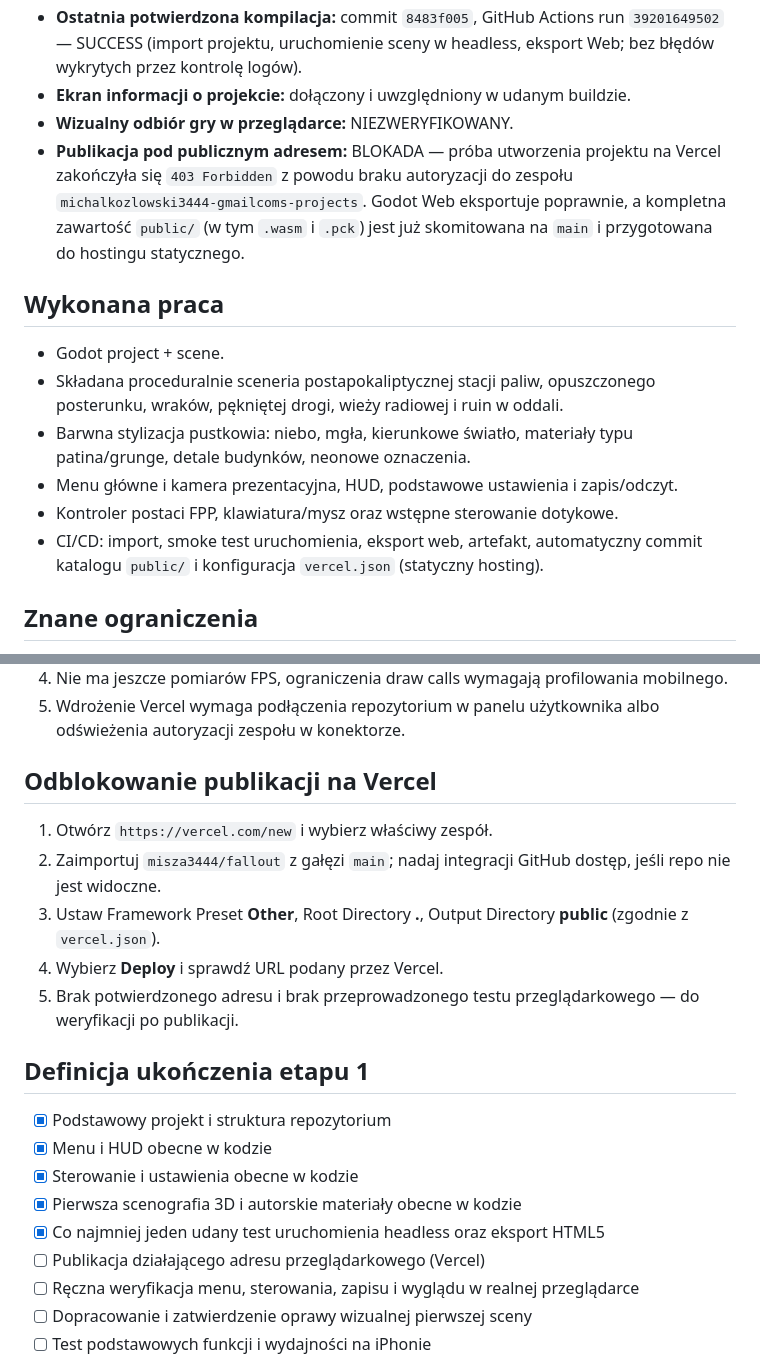
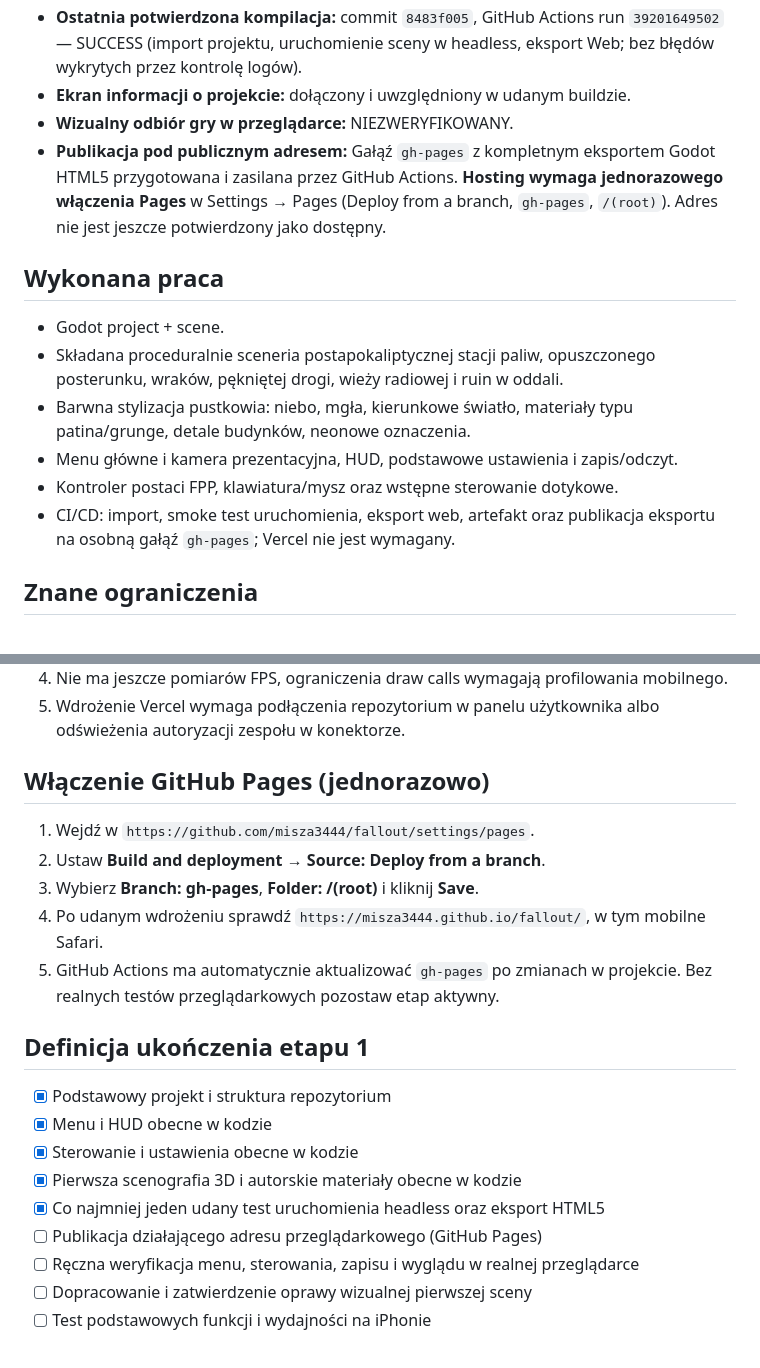
Before and after one commit to misza3444/fallout, a Markdown page: PROGRESS.md, 2 parts joined by grey strips. Drawn GitHub-style.

Commit message:
docs: track GitHub Pages publication readiness and remaining user setting

```diff
--- a/PROGRESS.md
+++ b/PROGRESS.md
@@ -10,7 +10,7 @@ Ostatnia aktualizacja: 2026-10-19. Projekt: https://github.com/misza3444/fallout
 - **Ostatnia potwierdzona kompilacja:** commit `8483f005`, GitHub Actions run `39201649502` — SUCCESS (import projektu, uruchomienie sceny w headless, eksport Web; bez błędów wykrytych przez kontrolę logów).
 - **Ekran informacji o projekcie:** dołączony i uwzględniony w udanym buildzie.
 - **Wizualny odbiór gry w przeglądarce:** NIEZWERYFIKOWANY.
-- **Publikacja pod publicznym adresem:** BLOKADA — próba utworzenia projektu na Vercel zakończyła się `403 Forbidden` z powodu braku autoryzacji do zespołu `michalkozlowski3444-gmailcoms-projects`. Godot Web eksportuje poprawnie, a kompletna zawartość `public/` (w tym `.wasm` i `.pck`) jest już skomitowana na `main` i przygotowana do hostingu statycznego.
+- **Publikacja pod publicznym adresem:** Gałąź `gh-pages` z kompletnym eksportem Godot HTML5 przygotowana i zasilana przez GitHub Actions. **Hosting wymaga jednorazowego włączenia Pages** w Settings → Pages (Deploy from a branch, `gh-pages`, `/(root)`). Adres nie jest jeszcze potwierdzony jako dostępny.
 
 ## Wykonana praca
 
@@ -19,7 +19,7 @@ Ostatnia aktualizacja: 2026-10-19. Projekt: https://github.com/misza3444/fallout
 - Barwna stylizacja pustkowia: niebo, mgła, kierunkowe światło, materiały typu patina/grunge, detale budynków, neonowe oznaczenia.
 - Menu główne i kamera prezentacyjna, HUD, podstawowe ustawienia i zapis/odczyt.
 - Kontroler postaci FPP, klawiatura/mysz oraz wstępne sterowanie dotykowe.
-- CI/CD: import, smoke test uruchomienia, eksport web, artefakt, automatyczny commit katalogu `public/` i konfiguracja `vercel.json` (statyczny hosting).
+- CI/CD: import, smoke test uruchomienia, eksport web, artefakt oraz publikacja eksportu na osobną gałąź `gh-pages`; Vercel nie jest wymagany.
 
 ## Znane ograniczenia
 
@@ -29,13 +29,13 @@ Ostatnia aktualizacja: 2026-10-19. Projekt: https://github.com/misza3444/fallout
 4. Nie ma jeszcze pomiarów FPS, ograniczenia draw calls wymagają profilowania mobilnego.
 5. Wdrożenie Vercel wymaga podłączenia repozytorium w panelu użytkownika albo odświeżenia autoryzacji zespołu w konektorze.
 
-## Odblokowanie publikacji na Vercel
+## Włączenie GitHub Pages (jednorazowo)
 
-1. Otwórz `https://vercel.com/new` i wybierz właściwy zespół.
-2. Zaimportuj `misza3444/fallout` z gałęzi `main`; nadaj integracji GitHub dostęp, jeśli repo nie jest widoczne.
-3. Ustaw Framework Preset **Other**, Root Directory **.**, Output Directory **public** (zgodnie z `vercel.json`).
-4. Wybierz **Deploy** i sprawdź URL podany przez Vercel.
-5. Brak potwierdzonego adresu i brak przeprowadzonego testu przeglądarkowego — do weryfikacji po publikacji.
+1. Wejdź w `https://github.com/misza3444/fallout/settings/pages`.
+2. Ustaw **Build and deployment → Source: Deploy from a branch**.
+3. Wybierz **Branch: gh-pages**, **Folder: /(root)** i kliknij **Save**.
+4. Po udanym wdrożeniu sprawdź `https://misza3444.github.io/fallout/`, w tym mobilne Safari.
+5. GitHub Actions ma automatycznie aktualizować `gh-pages` po zmianach w projekcie. Bez realnych testów przeglądarkowych pozostaw etap aktywny.
 
 ## Definicja ukończenia etapu 1
 
@@ -44,7 +44,7 @@ Ostatnia aktualizacja: 2026-10-19. Projekt: https://github.com/misza3444/fallout
 - [x] Sterowanie i ustawienia obecne w kodzie
 - [x] Pierwsza scenografia 3D i autorskie materiały obecne w kodzie
 - [x] Co najmniej jeden udany test uruchomienia headless oraz eksport HTML5
-- [ ] Publikacja działającego adresu przeglądarkowego (Vercel)
+- [ ] Publikacja działającego adresu przeglądarkowego (GitHub Pages)
 - [ ] Ręczna weryfikacja menu, sterowania, zapisu i wyglądu w realnej przeglądarce
 - [ ] Dopracowanie i zatwierdzenie oprawy wizualnej pierwszej sceny
 - [ ] Test podstawowych funkcji i wydajności na iPhonie
```
